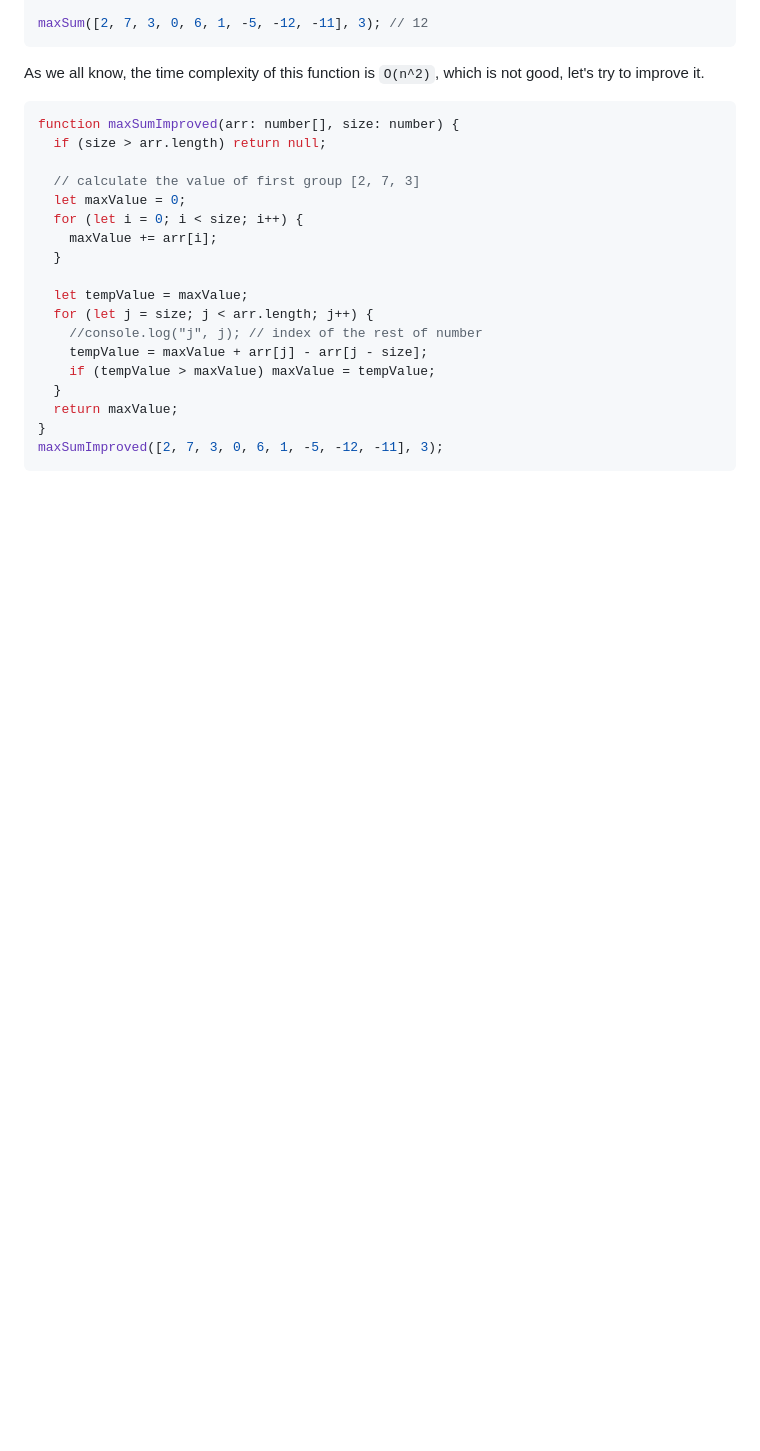
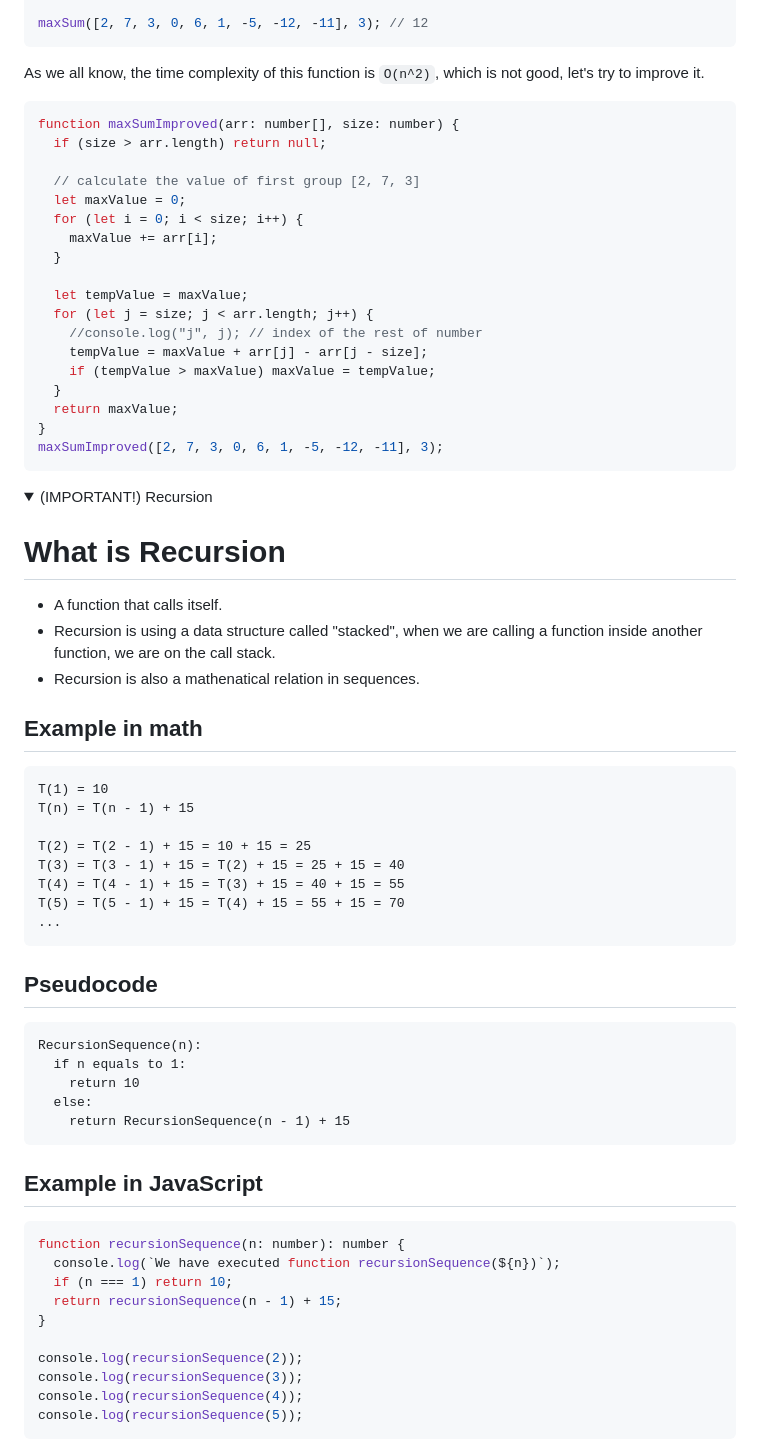
Before and after one commit to AndreaFan123/learn_data_structure_algorithms, a Markdown page: introduction_to_algorithm_design/Intro_algorithms_design.md, the part around the change printed below. GitHub-like rendering; folded sections open; blank space fills up the shorter version.

Commit message:
Update:Adding recursion

````diff
--- a/introduction_to_algorithm_design/Intro_algorithms_design.md
+++ b/introduction_to_algorithm_design/Intro_algorithms_design.md
@@ -579,3 +579,63 @@ maxSumImproved([2, 7, 3, 0, 6, 1, -5, -12, -11], 3);
 ```
 
 </details>
+
+<!-- <details>
+  <summary>Coding Practice 6 : Min Sub Array
+</details>
+
+<details>
+  <summary>Coding Practice 7 : Unique Letter Substring
+</details>
+
+<details>
+  <summary>Coding Practice 8 : Largest Product
+</details> -->
+
+<details>
+  <summary>(IMPORTANT!) Recursion </summary>
+
+# What is Recursion
+
+- A function that calls itself.
+- Recursion is using a data structure called "stacked", when we are calling a function inside another function, we are on the call stack.
+- Recursion is also a mathenatical relation in sequences.
+
+## Example in math
+
+```
+T(1) = 10
+T(n) = T(n - 1) + 15
+
+T(2) = T(2 - 1) + 15 = 10 + 15 = 25
+T(3) = T(3 - 1) + 15 = T(2) + 15 = 25 + 15 = 40
+T(4) = T(4 - 1) + 15 = T(3) + 15 = 40 + 15 = 55
+T(5) = T(5 - 1) + 15 = T(4) + 15 = 55 + 15 = 70
+...
+```
+
+## Pseudocode
+
+```text
+RecursionSequence(n):
+  if n equals to 1:
+    return 10
+  else:
+    return RecursionSequence(n - 1) + 15
+```
+
+## Example in JavaScript
+
+```ts
+function recursionSequence(n: number): number {
+  console.log(`We have executed function recursionSequence(${n})`);
+  if (n === 1) return 10;
+  return recursionSequence(n - 1) + 15;
+}
+
+console.log(recursionSequence(2));
+console.log(recursionSequence(3));
+console.log(recursionSequence(4));
+console.log(recursionSequence(5));
+```
+
````
Also changed, not shown: other parts of introduction_to_algorithm_design/Intro_algorithms_design.md (+28 -0 lines), introduction_to_algorithm_design/assets/recursionBehind.png (added), introduction_to_algorithm_design/assets/recursionResult.png (added), introduction_to_algorithm_design/assets/recursionWithExaplain.png (added), 1 other file.
